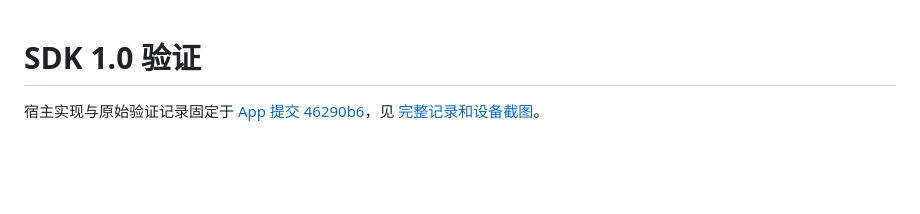
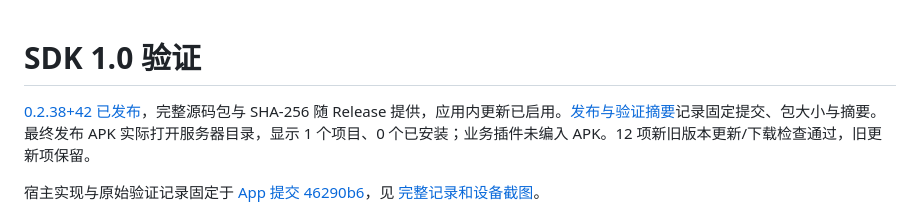
Before and after one commit to Skymoni-Labs/skivu-plugins, a Markdown page: docs/validation-sdk1.md, the part around the change. GitHub-like rendering; blank space fills up the shorter version.

```diff
--- a/docs/validation-sdk1.md
+++ b/docs/validation-sdk1.md
@@ -1,4 +1,6 @@
 # SDK 1.0 验证
+
+[0.2.38+42 已发布](https://github.com/skyjjgw/skivu/releases/tag/v0.2.38-build.42)，完整源码包与 SHA-256 随 Release 提供，应用内更新已启用。[发布与验证摘要](releases/sdk-1.0.json)记录固定提交、包大小与摘要。最终发布 APK 实际打开服务器目录，显示 1 个项目、0 个已安装；业务插件未编入 APK。12 项新旧版本更新/下载检查通过，旧更新项保留。
 
 宿主实现与原始验证记录固定于 [App 提交 46290b6](https://github.com/skyjjgw/skivu/tree/46290b6b293737b243ec4e94933466ddef8a5c8a)，见 [完整记录和设备截图](https://github.com/skyjjgw/skivu/blob/46290b6b293737b243ec4e94933466ddef8a5c8a/docs/OPEN-PLUGIN-VALIDATION.md)。
 
```
Also changed, not shown: README.md (+5 -2 lines), docs/images/open-plugin-market.png (added), 3 other files.
